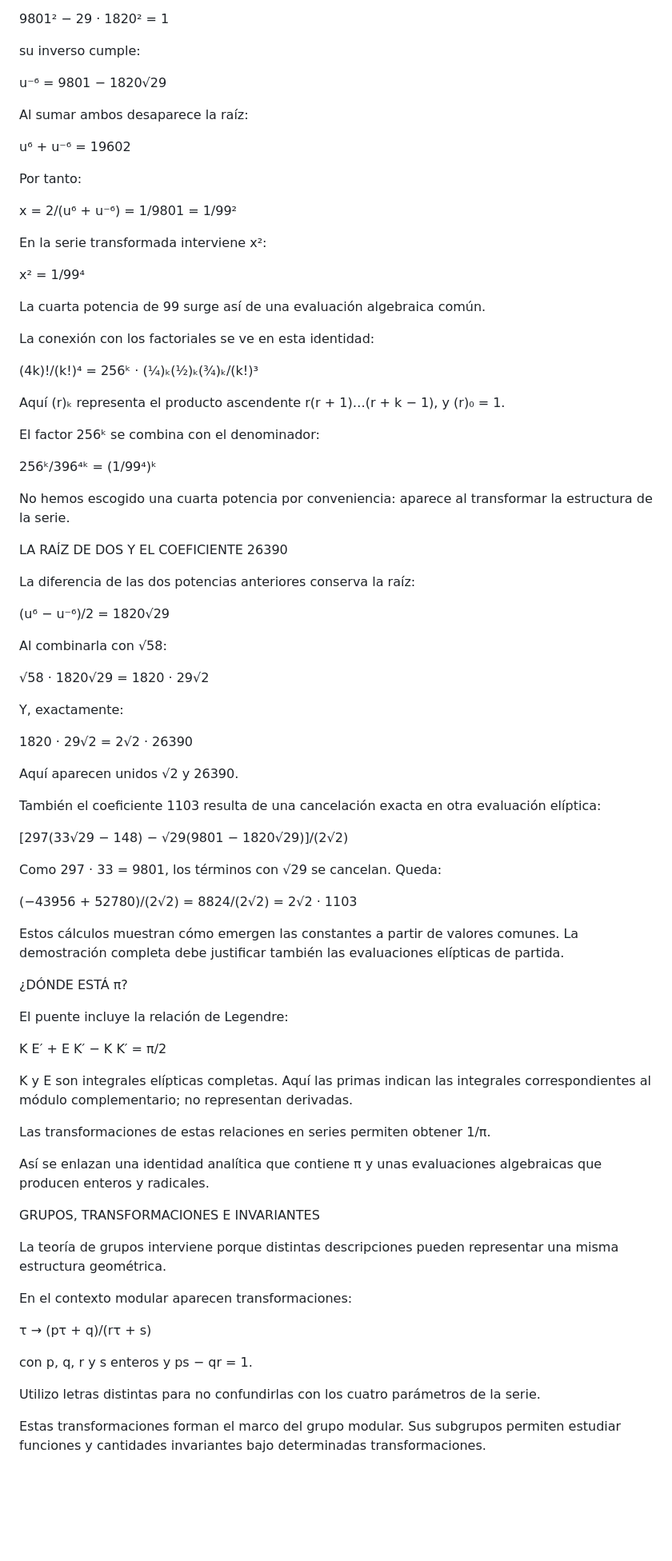
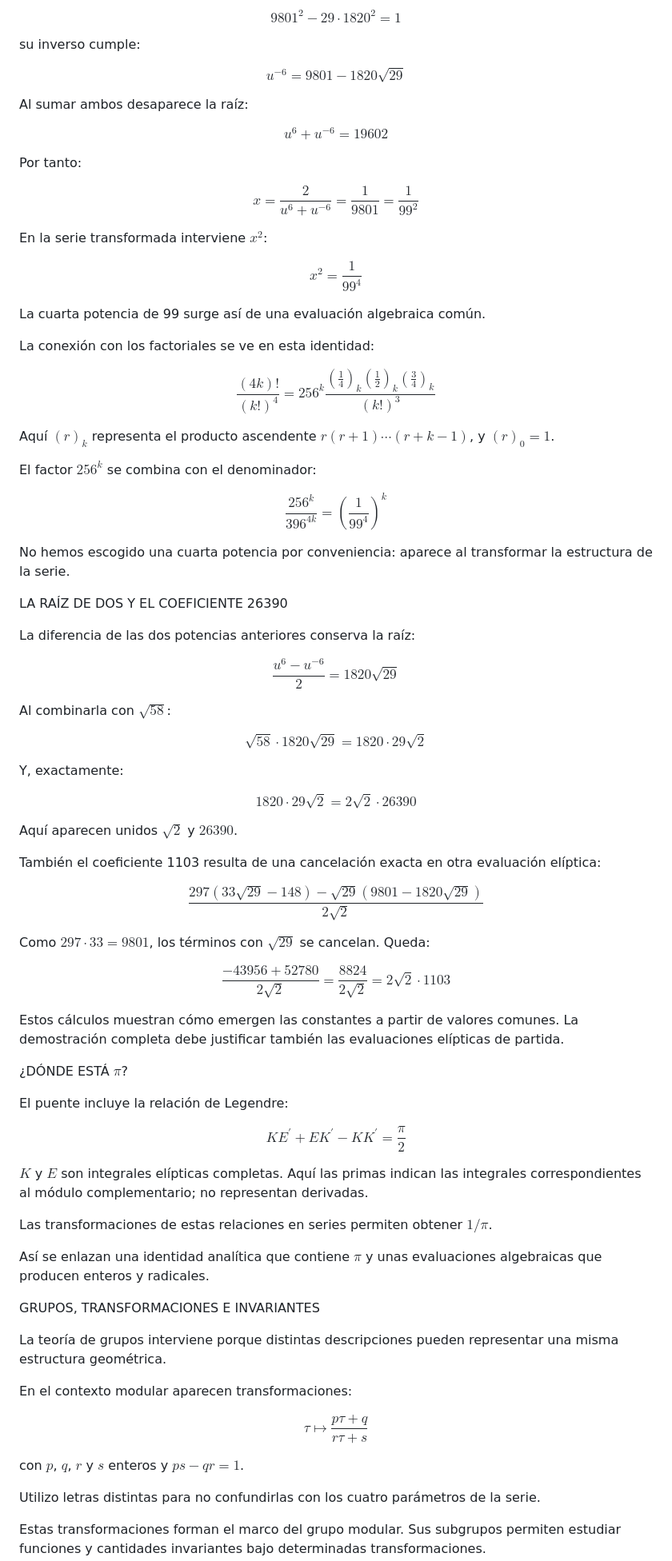
Before and after one commit to quark-cha/CLASES, a Markdown page: ES_01_Ramanujan_y_las_constantes.md, the part around one of its changes. Shown at 80% size. Rendered like a GitHub page; blank space fills up the shorter version.

```diff
--- a/ES_01_Ramanujan_y_las_constantes.md
+++ b/ES_01_Ramanujan_y_las_constantes.md
@@ -84,35 +110,49 @@ u⁶ = 9801 + 1820√29
 
 Como:
 
-9801² − 29 · 1820² = 1
+$$
+9801^2-29\cdot1820^2=1
+$$
 
 su inverso cumple:
 
-u⁻⁶ = 9801 − 1820√29
+$$
+u^{-6}=9801-1820\sqrt{29}
+$$
 
 Al sumar ambos desaparece la raíz:
 
-u⁶ + u⁻⁶ = 19602
+$$
+u^6+u^{-6}=19602
+$$
 
 Por tanto:
 
-x = 2/(u⁶ + u⁻⁶) = 1/9801 = 1/99²
+$$
+x=\frac{2}{u^6+u^{-6}}=\frac{1}{9801}=\frac{1}{99^2}
+$$
 
-En la serie transformada interviene x²:
+En la serie transformada interviene $x^2$:
 
-x² = 1/99⁴
+$$
+x^2=\frac{1}{99^4}
+$$
 
 La cuarta potencia de 99 surge así de una evaluación algebraica común.
 
 La conexión con los factoriales se ve en esta identidad:
 
-(4k)!/(k!)⁴ = 256ᵏ · (¼)ₖ(½)ₖ(¾)ₖ/(k!)³
+$$
+\frac{(4k)!}{(k!)^4}=256^k\frac{\left(\frac14\right)_k\left(\frac12\right)_k\left(\frac34\right)_k}{(k!)^3}
+$$
 
-Aquí (r)ₖ representa el producto ascendente r(r + 1)…(r + k − 1), y (r)₀ = 1.
+Aquí $(r)_k$ representa el producto ascendente $r(r+1)\cdots(r+k-1)$, y $(r)_0=1$.
 
-El factor 256ᵏ se combina con el denominador:
+El factor $256^k$ se combina con el denominador:
 
-256ᵏ/396⁴ᵏ = (1/99⁴)ᵏ
+$$
+\frac{256^k}{396^{4k}}=\left(\frac{1}{99^4}\right)^k
+$$
 
 No hemos escogido una cuarta potencia por conveniencia: aparece al transformar la estructura de la serie.
 
@@ -120,41 +160,51 @@ LA RAÍZ DE DOS Y EL COEFICIENTE 26390
 
 La diferencia de las dos potencias anteriores conserva la raíz:
 
-(u⁶ − u⁻⁶)/2 = 1820√29
+$$
+\frac{u^6-u^{-6}}{2}=1820\sqrt{29}
+$$
 
-Al combinarla con √58:
+Al combinarla con $\sqrt{58}$:
 
-√58 · 1820√29 = 1820 · 29√2
+$$
+\sqrt{58}\cdot1820\sqrt{29}=1820\cdot29\sqrt{2}
+$$
 
 Y, exactamente:
 
-1820 · 29√2 = 2√2 · 26390
+$$
+1820\cdot29\sqrt{2}=2\sqrt{2}\cdot26390
+$$
 
-Aquí aparecen unidos √2 y 26390.
+Aquí aparecen unidos $\sqrt{2}$ y $26390$.
 
 También el coeficiente 1103 resulta de una cancelación exacta en otra evaluación elíptica:
 
-[297(33√29 − 148) − √29(9801 − 1820√29)]/(2√2)
+$$
+\frac{297(33\sqrt{29}-148)-\sqrt{29}(9801-1820\sqrt{29})}{2\sqrt{2}}
+$$
 
-Como 297 · 33 = 9801, los términos con √29 se cancelan. Queda:
+Como $297\cdot33=9801$, los términos con $\sqrt{29}$ se cancelan. Queda:
 
-(−43956 + 52780)/(2√2)
-= 8824/(2√2)
-= 2√2 · 1103
+$$
+\frac{-43956+52780}{2\sqrt{2}}=\frac{8824}{2\sqrt{2}}=2\sqrt{2}\cdot1103
+$$
 
 Estos cálculos muestran cómo emergen las constantes a partir de valores comunes. La demostración completa debe justificar también las evaluaciones elípticas de partida.
 
-¿DÓNDE ESTÁ π?
+¿DÓNDE ESTÁ $\pi$?
 
 El puente incluye la relación de Legendre:
 
-K E′ + E K′ − K K′ = π/2
+$$
+K E^{\prime}+E K^{\prime}-K K^{\prime}=\frac{\pi}{2}
+$$
 
-K y E son integrales elípticas completas. Aquí las primas indican las integrales correspondientes al módulo complementario; no representan derivadas.
+$K$ y $E$ son integrales elípticas completas. Aquí las primas indican las integrales correspondientes al módulo complementario; no representan derivadas.
 
-Las transformaciones de estas relaciones en series permiten obtener 1/π.
+Las transformaciones de estas relaciones en series permiten obtener $1/\pi$.
 
-Así se enlazan una identidad analítica que contiene π y unas evaluaciones algebraicas que producen enteros y radicales.
+Así se enlazan una identidad analítica que contiene $\pi$ y unas evaluaciones algebraicas que producen enteros y radicales.
 
 GRUPOS, TRANSFORMACIONES E INVARIANTES
 
@@ -162,9 +212,11 @@ La teoría de grupos interviene porque distintas descripciones pueden representa
 
 En el contexto modular aparecen transformaciones:
 
-τ → (pτ + q)/(rτ + s)
+$$
+\tau\longmapsto\frac{p\tau+q}{r\tau+s}
+$$
 
-con p, q, r y s enteros y ps − qr = 1.
+con $p$, $q$, $r$ y $s$ enteros y $ps-qr=1$.
 
 Utilizo letras distintas para no confundirlas con los cuatro parámetros de la serie.
 
```
Also changed, not shown: other parts of ES_01_Ramanujan_y_las_constantes.md (+49 -23 lines), README.md (+1 -1 lines).
